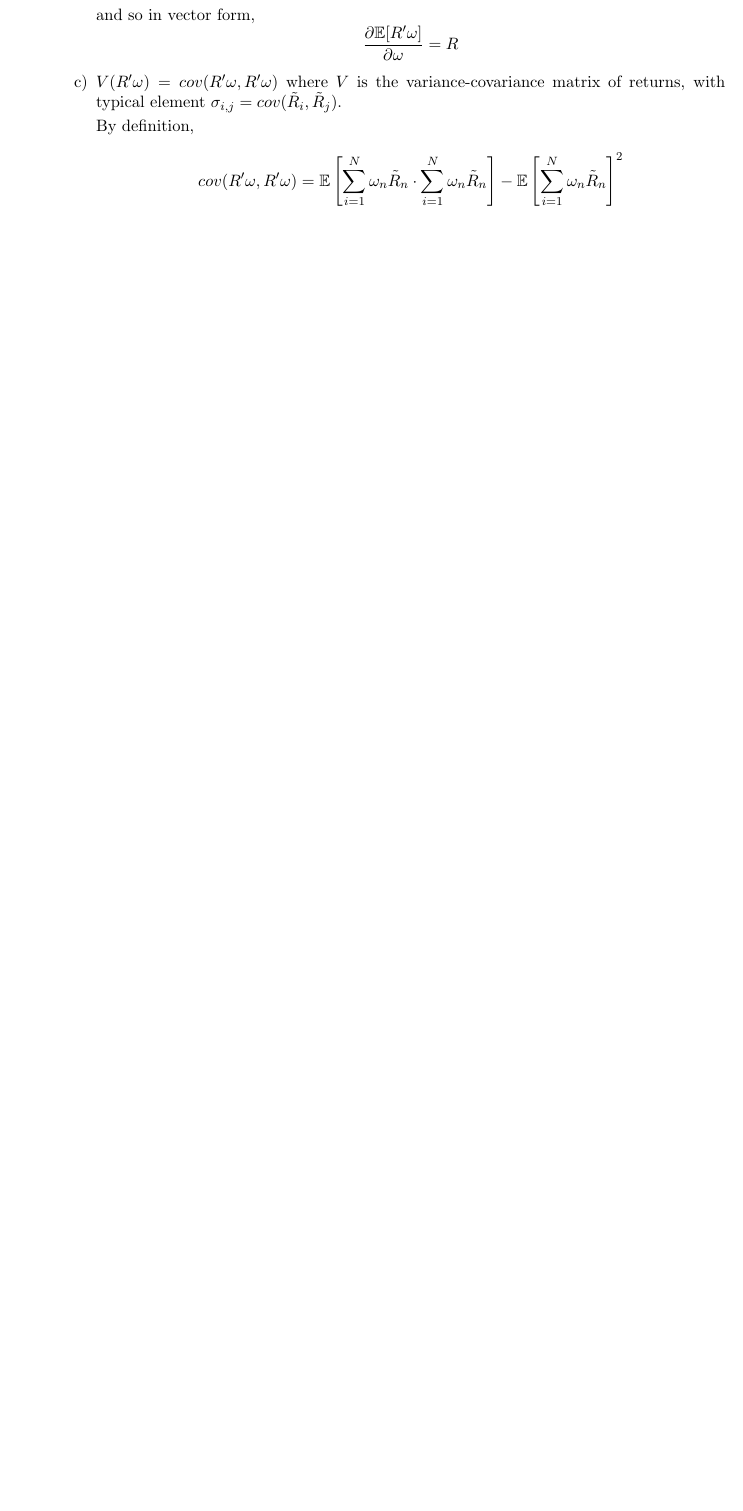
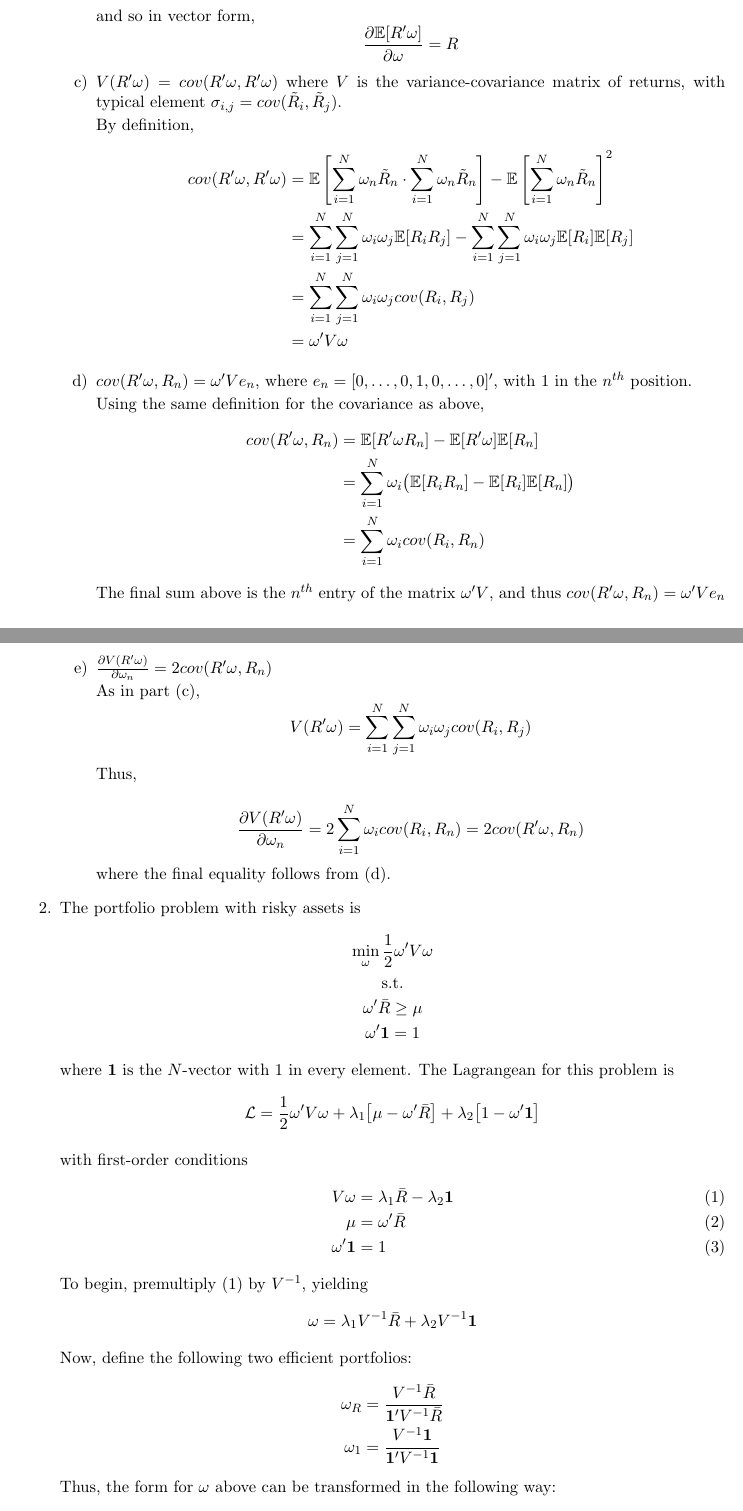
Before and after one commit to nchoffma/finance_i_spring2020a, a LaTeX problem sheet (assignment_writeups/01_assign/01_hoffman_assign_1.tex): part of page 1 of 2 before the commit and two parts of pages 1 and 2 of 3 after it, the two joined at a grey line, cut so that both start at the same text, the shorter picture padded with empty space. Compiled offline with pdfLaTeX.

Commit message:
worked on writeup

```diff
--- a/assignment_writeups/01_assign/01_hoffman_assign_1.tex
+++ b/assignment_writeups/01_assign/01_hoffman_assign_1.tex
@@ -15,12 +15,13 @@
 \newcommand{\w}{\omega}
 \newcommand{\p}{\prime}
 \newcommand{\one}{\mathbf{1}}
+\newcommand{\onep}{\mathbf{1}^\prime}
 \newcommand{\lagr}{\mathcal{L}}
 \newcommand{\inv}[1]{#1^{-1}}
 \newcommand{\ev}{\mathbb{E}}
+\renewcommand{\wp}{\omega^\prime}
 
 \begin{document}
-
 \begin{flushleft}
 	Nick Hoffman \\
 	Finance I, Spring 2020 A \\
@@ -46,7 +47,58 @@
 
 		By definition,
 		\begin{align*}
-		cov(R^\p \w, R^\p \w) = \ev\left[\sum_{i = 1}^N \w_n \tilde{R}_n \cdot \sum_{i = 1}^N \w_n \tilde{R}_n\right] - \ev\left[\sum_{i = 1}^N \w_n \tilde{R}_n\right]^2
+		cov(R^\p \w, R^\p \w) &= \ev\left[\sum_{i = 1}^N \w_n \tilde{R}_n \cdot \sum_{i = 1}^N \w_n \tilde{R}_n\right] - \ev\left[\sum_{i = 1}^N \w_n \tilde{R}_n\right]^2 \\
+		&= \sum_{i = 1}^N \sum_{j = 1}^N \w_i \w_j \ev[R_i R_j] - \sum_{i = 1}^N \sum_{j = 1}^N \w_i \w_j \ev[R_i] \ev[R_j] \\
+		&= \sum_{i = 1}^N \sum_{j = 1}^N \w_i\w_j cov(R_i, R_j) \\
+		&= \w^\p V\w
 		\end{align*}
+
+		\item $ cov(R^\p \w, R_n) = \w^\p V e_n $, where $ e_n = [0, \dots, 0, 1, 0, \dots, 0]^\p $, with 1 in the $ n^{th} $ position.
+
+		Using the same definition for the covariance as above,
+		\begin{align*}
+		cov(R^\p \w, R_n) &= \ev[R^\p \w R_n] - \ev[R^\p \w]\ev[R_n] \\
+		&= \sum_{i = 1}^N \w_i \big(\ev[R_i R_n] - \ev[R_i]\ev[R_n]\big) \\
+		&= \sum_{i = 1}^N \w_i cov(R_i, R_n)
+		\end{align*}
+		The final sum above is the $ n^{th} $ entry of the matrix $ \w^\p V $, and thus $ cov(R^\p \w, R_n) = \w^\p V e_n $
+
+		\item $ \frac{\partial V(R^\p \w)}{\partial \w_n} = 2 cov(R^\p \w, R_n) $
+
+		As in part (c),
+		\[V(R^\p \w) = \sum_{i = 1}^N \sum_{j = 1}^N \w_i \w_j cov(R_i, R_j)\]
+		Thus,
+
+		\[\frac{\partial V(R^\p \w)}{\partial \w_n} = 2 \sum_{i = 1}^N \w_i cov(R_i, R_n) = 2 cov(R^\p \w, R_n) \]
+		where the final equality follows from (d).
 	\end{enumerate}
-	\item
+	\item The portfolio problem with risky assets is
+	\begin{gather*}
+	\min_\w \frac{1}{2}\w^\p V \w \\
+	\text{s.t.} \\
+	\w^\p \bar{R} \geq \mu \\
+	\w^\p \one = 1
+	\end{gather*}
+	where $ \one $ is the $N$-vector with 1 in every element. The Lagrangean for this problem is
+	\[\lagr = \frac{1}{2}\wp V \w + \lambda_1\big[\mu - \wp\bar{R}\big] + \lambda_2\big[1 - \wp \one\big]\]
+
+	with first-order conditions
+	\begin{align}
+	V\w &= \lambda_1\bar{R} - \lambda_2\one \label{foc_1_1} \\
+	\mu &= \wp \bar{R} \label{foc_1_2} \\
+	\wp \one &= 1 \label{foc_1_3}
+	\end{align}
+	To begin, premultiply (\ref{foc_1_1}) by $ \inv{V} $, yielding
+	\[\w = \lambda_1 \inv{V}\bar{R} + \lambda_2\inv{V}\one\]
+	Now, define the following two efficient portfolios:
+	\begin{align*}
+	\w_R &= \frac{\inv{V}\bar{R}}{\one^\p \inv{V} \bar{R}} \\
+	\w_1 &= \frac{\inv{V} \one}{\one^\p \inv{V} \one}
+	\end{align*}
+	Thus, the form for $ \w $ above can be transformed in the following way:
+	\begin{align*}
+	\w^* &= \lambda_1 \inv{V}\bar{R} + \lambda_2\inv{V}\one \\
+	&= \lambda_1\left(\frac{\one^\p \inv{V}\bar{R}}{\one^\p \inv{V}\bar{R}}\right)\inv{V}\bar{R} + \lambda_2\left(\frac{\one^\p \inv{V}\one}{\one^\p \inv{V}\one}\right)\inv{V}\one \\
+	&= \big(\lambda_1\one^\p \inv{V}\bar{R}\big)\w_R + \big(\lambda_2\one^\p \inv{V}\one\big)\w_1 \\
+	&\equiv \alpha \w_R + (1 - \alpha)\w_1
+	\end{align*}
@@ -52,0 +109 @@
+	\[1 = \big(\lambda_1\one^\p \inv{V}\bar{R}\big) + \big(\lambda_2\one^\p \inv{V}\one\big)\]
```
Also changed, not shown: assignment_writeups/01_assign/01_hoffman_assign_1.tex (8 more changed lines), 1 other file.
